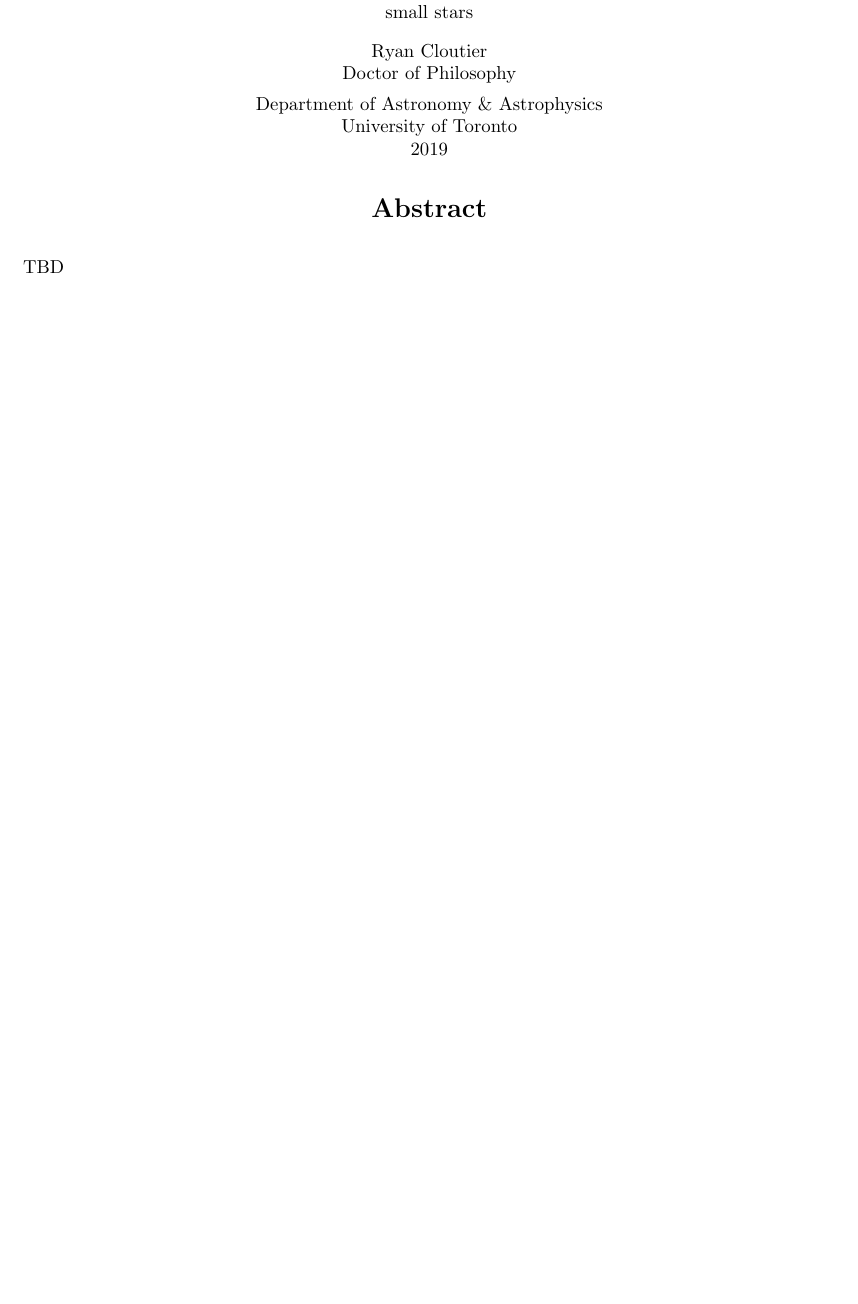
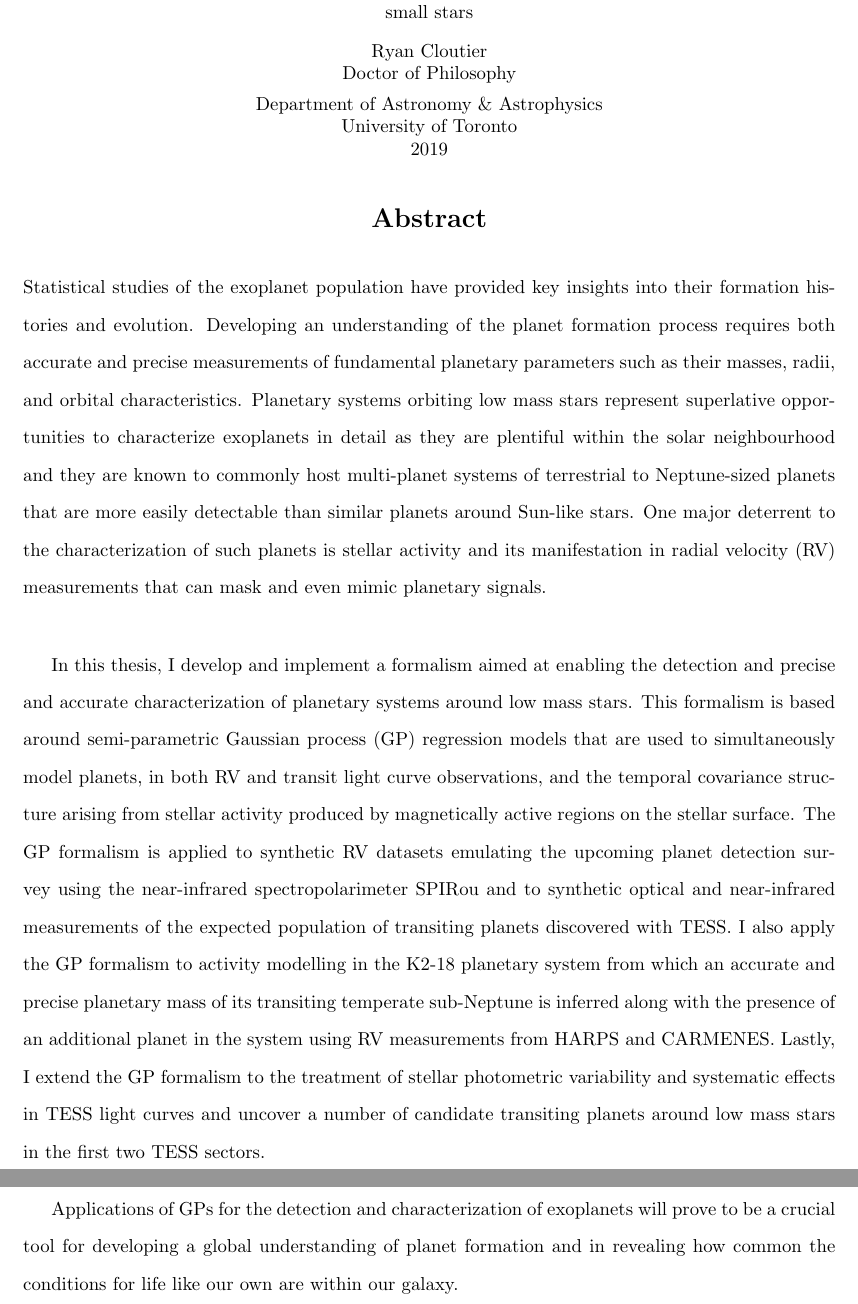
Before and after one commit to r-cloutier/savemythesis, a LaTeX thesis (Cloutier_Ryan_E_201905_PhD_thesis.tex): part of page 2 of 14 before the commit and two parts of pages 2 and 3 of 15 after it, the two joined at a grey line, cut so that both start at the same text, the shorter picture padded with empty space. Compiled offline with pdfLaTeX; a missing bibliography style is replaced by a similar one.

Commit message:
wrote abstract

```diff
--- a/Cloutier_Ryan_E_201905_PhD_thesis.tex
+++ b/Cloutier_Ryan_E_201905_PhD_thesis.tex
@@ -131,8 +131,45 @@ and characterization of distant worlds around small stars}
 %% This generates the title page from the information given above.
 \maketitle
 
-\begin{abstract}
-  TBD
+\begin{abstract}  % 350 words
+  Statistical studies of the exoplanet population have provided key
+  insights into their formation histories and evolution. Developing
+  an understanding of the planet formation process requires both
+  accurate and precise measurements of fundamental planetary parameters
+  such as their masses, radii, and orbital characteristics. Planetary
+  systems orbiting low mass stars represent superlative opportunities
+  to characterize exoplanets in detail as they are plentiful
+  within the solar neighbourhood and they are known to commonly host
+  multi-planet systems of terrestrial to Neptune-sized planets that are more
+  easily detectable than similar planets around Sun-like stars. One major
+  deterrent to the characterization of such planets
+  is stellar activity and its manifestation in radial velocity (RV)
+  measurements that can mask and even mimic planetary signals. \\
+
+  In this thesis, I develop and implement a formalism aimed at enabling the
+  detection and precise and accurate characterization of planetary
+  systems around low mass stars. This formalism is based around
+  semi-parametric Gaussian process (GP) regression models that are used to
+  simultaneously model planets, in both RV and transit light curve
+  observations, and the temporal covariance structure arising from
+  stellar activity produced by magnetically active regions on the stellar surface.
+  The GP formalism is applied to synthetic RV datasets emulating the
+  upcoming planet detection survey using the near-infrared spectropolarimeter
+  SPIRou and to synthetic optical and near-infrared measurements of the expected
+  population of transiting planets discovered with TESS. I also
+  apply the GP formalism to activity modelling in the K2-18 planetary system
+  from which an accurate and precise planetary mass of its transiting temperate
+  sub-Neptune is inferred along with the presence of an additional planet in the
+  system using RV measurements from HARPS and CARMENES. Lastly,
+  I extend the GP formalism to the treatment of stellar photometric variability
+  and systematic effects in TESS light curves and uncover a number of candidate
+  transiting planets around low mass stars in the first two TESS sectors. \\
+
+  Applications of GPs
+  for the detection and characterization of exoplanets will prove to be a
+  crucial tool for developing a global understanding of planet formation and
+  in revealing how common the conditions for life like our own are within our
+  galaxy.
 \end{abstract}
 
 
```
Also changed, not shown: chapters/k218paper2.tex (+1 -1 lines), Cloutier_Ryan_E_201905_PhD_thesis.tex (4 more changed lines).
